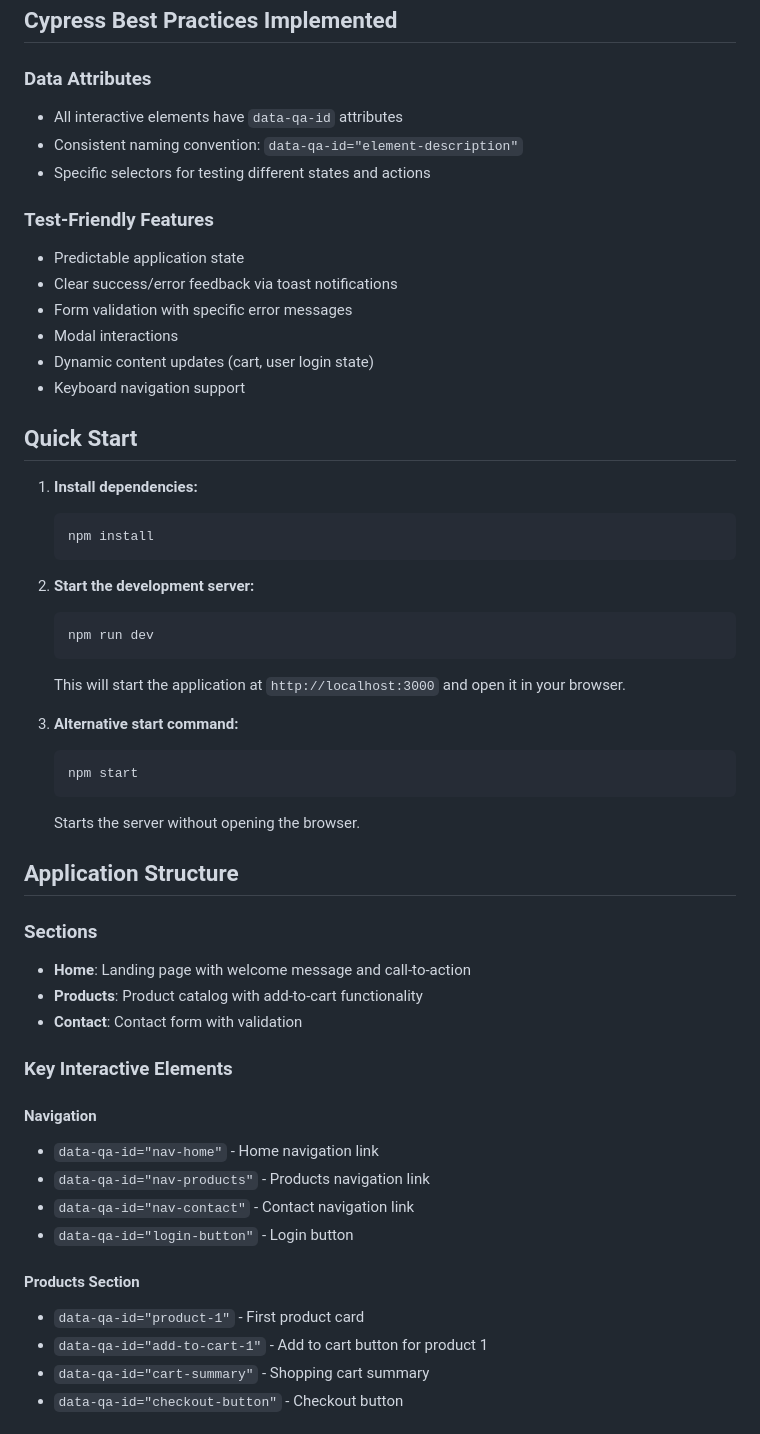
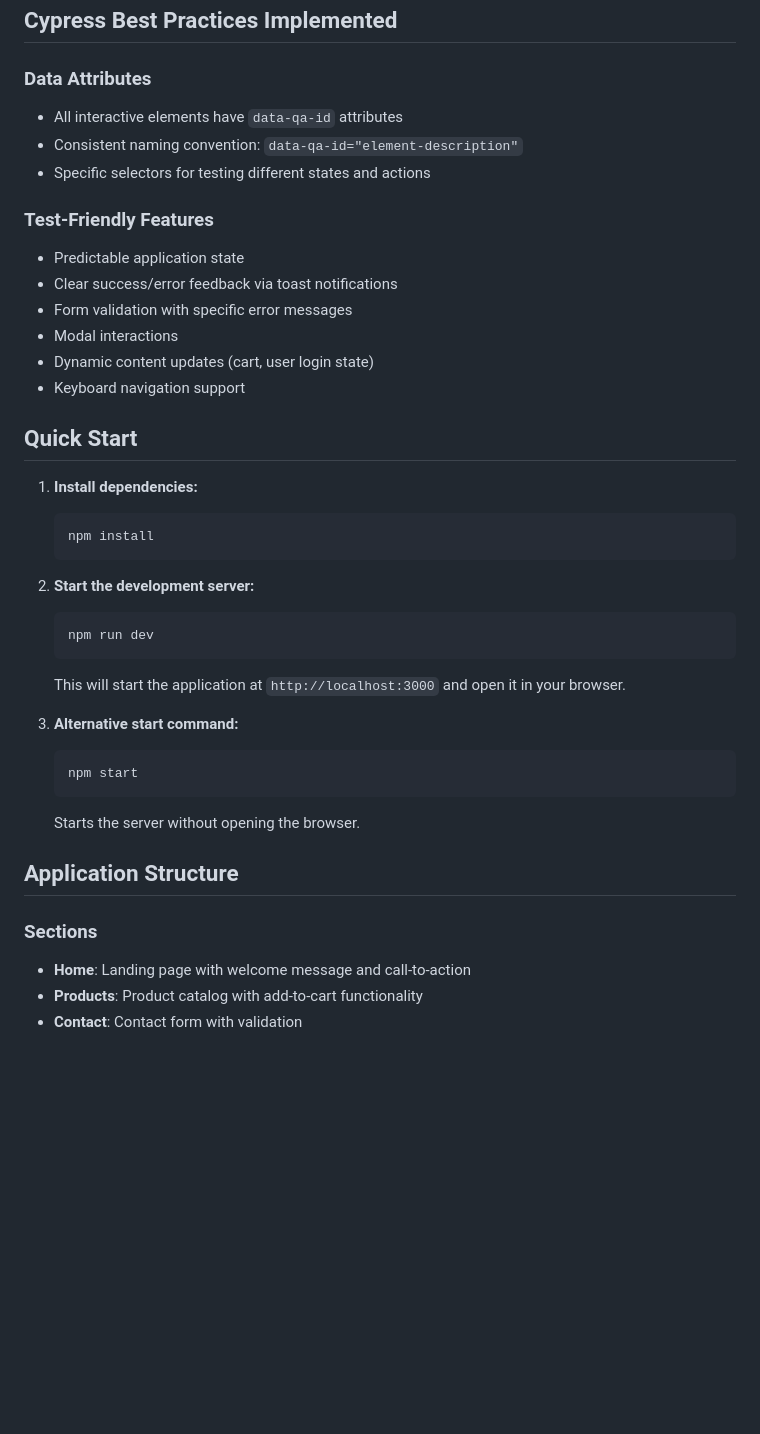
Before and after one commit to aaronbelan/qe-showcase, a Markdown page: README-test-app.md, the part around the change printed below. Drawn GitHub-style; blank space fills up the shorter version.

````diff
--- a/README-test-app.md
+++ b/README-test-app.md
@@ -14,11 +14,13 @@ A basic web application designed for Cypress testing practice, featuring compreh
 ## Cypress Best Practices Implemented
 
 ### Data Attributes
+
 - All interactive elements have `data-qa-id` attributes
 - Consistent naming convention: `data-qa-id="element-description"`
 - Specific selectors for testing different states and actions
 
 ### Test-Friendly Features
+
 - Predictable application state
 - Clear success/error feedback via toast notifications
 - Form validation with specific error messages
@@ -29,14 +31,17 @@ A basic web application designed for Cypress testing practice, featuring compreh
 ## Quick Start
 
 1. **Install dependencies:**
+
    ```bash
    npm install
    ```
 
 2. **Start the development server:**
+
    ```bash
    npm run dev
    ```
+
    This will start the application at `http://localhost:3000` and open it in your browser.
 
 3. **Alternative start command:**
@@ -48,21 +53,8 @@ A basic web application designed for Cypress testing practice, featuring compreh
 ## Application Structure
 
 ### Sections
+
 - **Home**: Landing page with welcome message and call-to-action
 - **Products**: Product catalog with add-to-cart functionality
 - **Contact**: Contact form with validation
 
-### Key Interactive Elements
-
-#### Navigation
-- `data-qa-id="nav-home"` - Home navigation link
-- `data-qa-id="nav-products"` - Products navigation link
-- `data-qa-id="nav-contact"` - Contact navigation link
-- `data-qa-id="login-button"` - Login button
-
-#### Products Section
-- `data-qa-id="product-1"` - First product card
-- `data-qa-id="add-to-cart-1"` - Add to cart button for product 1
-- `data-qa-id="cart-summary"` - Shopping cart summary
-- `data-qa-id="checkout-button"` - Checkout button
-
````
Also changed, not shown: other parts of README-test-app.md (+11 -23 lines).
